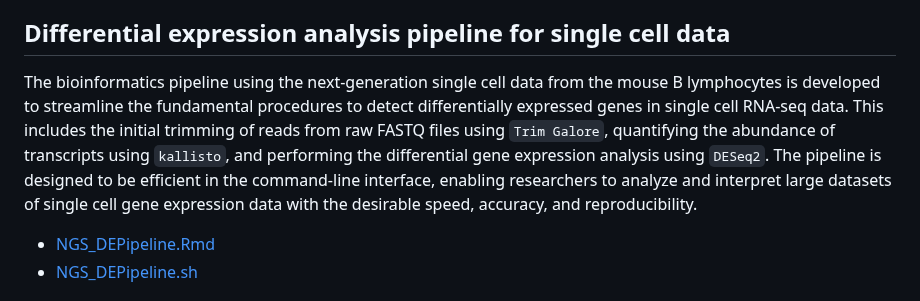
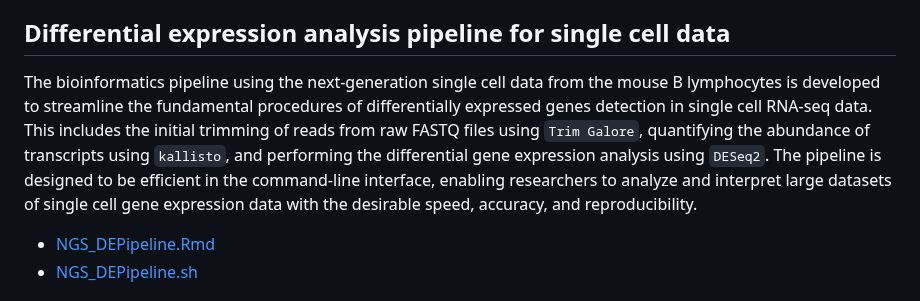
Before and after one commit to SciComp8/Project_Portfolio, a Markdown page: README.md, the part around the change. GitHub-like rendering.

```diff
--- a/README.md
+++ b/README.md
@@ -19,7 +19,7 @@ Accurately identifying differentially expressed genes(DEGs) can offer reliable i
 - [GenerateCheck_TrainingTestData.Rmd](BMARNASeq/GenerateCheck_TrainingTestData.Rmd)
 
 ## **Differential expression analysis pipeline for single cell data**
-The bioinformatics pipeline using the next-generation single cell data from the mouse B lymphocytes is developed to streamline the fundamental procedures to detect differentially expressed genes in single cell RNA-seq data. This includes the initial trimming of reads from raw FASTQ files using `Trim Galore`, quantifying the abundance of transcripts using `kallisto`, and performing the differential gene expression analysis using `DESeq2`. The pipeline is designed to be efficient in the command-line interface, enabling researchers to analyze and interpret large datasets of single cell gene expression data with the desirable speed, accuracy, and reproducibility.
+The bioinformatics pipeline using the next-generation single cell data from the mouse B lymphocytes is developed to streamline the fundamental procedures of differentially expressed genes detection in single cell RNA-seq data. This includes the initial trimming of reads from raw FASTQ files using `Trim Galore`, quantifying the abundance of transcripts using `kallisto`, and performing the differential gene expression analysis using `DESeq2`. The pipeline is designed to be efficient in the command-line interface, enabling researchers to analyze and interpret large datasets of single cell gene expression data with the desirable speed, accuracy, and reproducibility.
   - [NGS_DEPipeline.Rmd](NGS_DEPipeline.Rmd)
   - [NGS_DEPipeline.sh](NGS_DEPipeline.sh)
 
```
